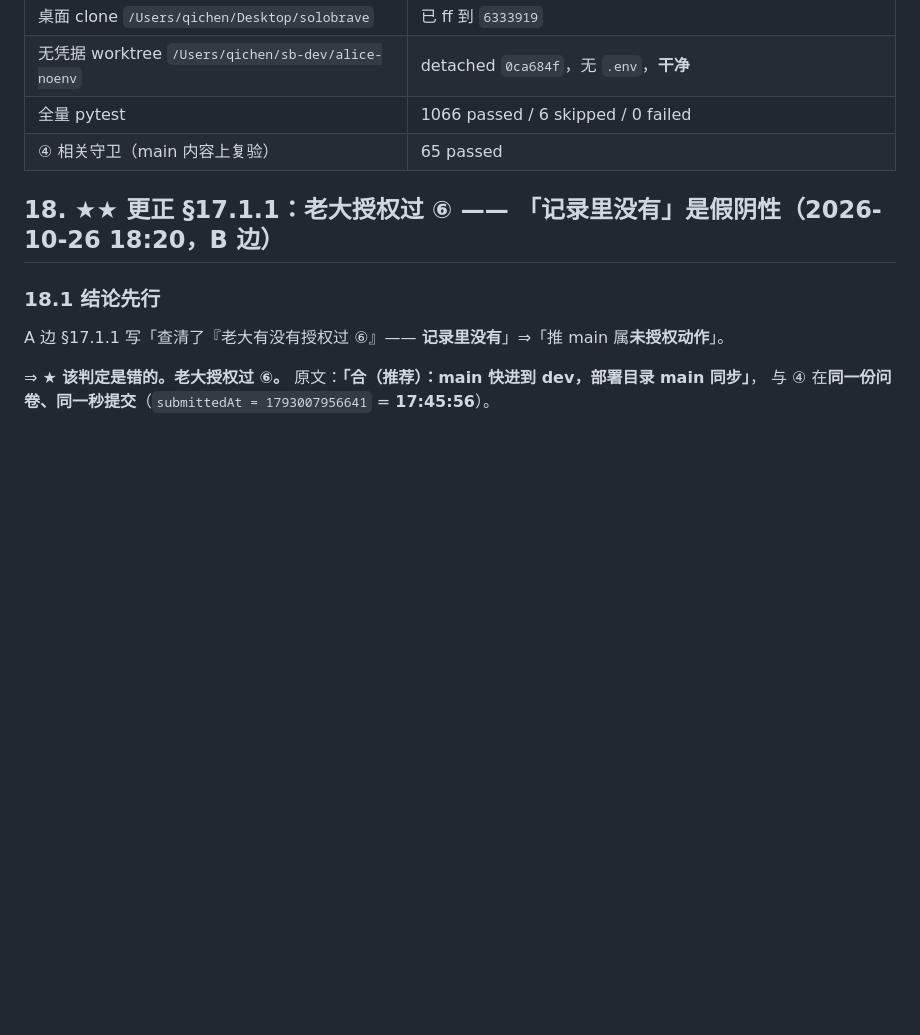
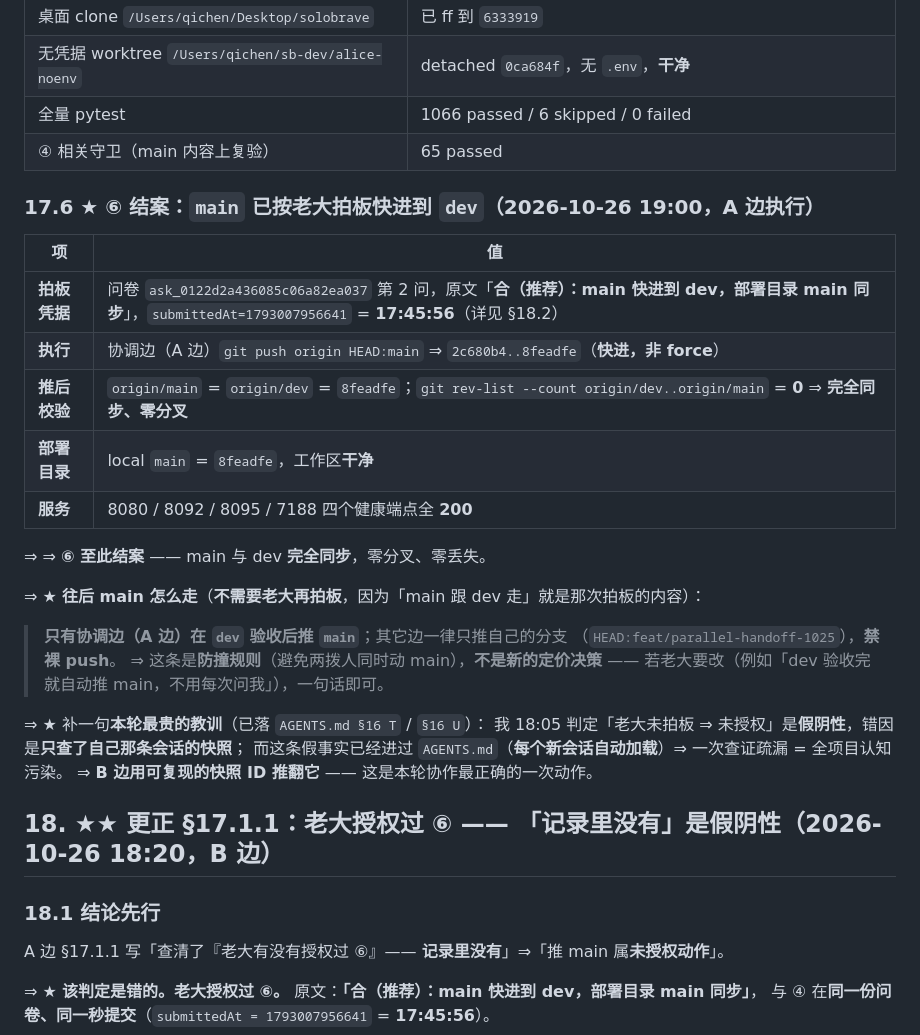
Before and after one commit to 1920977306/solobrave, a Markdown page: docs/PARALLEL-HANDOFF-2026-10-25.md, the part around the change. Rendered like a GitHub page; blank space fills up the shorter version.

Commit message:
docs(协作): ⑥ 结案 —— main 按老大拍板快进到 dev（凭据 + 执行记录 + 往后规则）
- 拍板凭据：问卷 ask_0122d2a436085c06a82ea037 第 2 问「合（推荐）：main 快进到 dev，
  部署目录 main 同步」，17:45:56 提交
- 执行：协调边 git push origin HEAD:main ⇒ 2c680b4..8feadfe（FF，非 force）
- 校验：origin/main == origin/dev == 8feadfe，dev..main = 0；部署目录干净；4 服务 200
- 往后规则：main 跟 dev 走，且只有协调边推（防撞规则，不是新决策）
- AGENTS.md §16 S 补结案说明；交接单 §17.6 完整记录

```diff
--- a/docs/PARALLEL-HANDOFF-2026-10-25.md
+++ b/docs/PARALLEL-HANDOFF-2026-10-25.md
@@ -1736,6 +1736,29 @@ git rev-list --count 64f3ee2..origin/main     → 92    ← main 相对起点涨
 | ④ 相关守卫（main 内容上复验）| 65 passed |
 
 
+### 17.6 ★ ⑥ 结案：`main` 已按老大拍板快进到 `dev`（2026-10-26 19:00，A 边执行）
+
+| 项 | 值 |
+|---|---|
+| **拍板凭据** | 问卷 `ask_0122d2a436085c06a82ea037` 第 2 问，原文「**合（推荐）：main 快进到 dev，部署目录 main 同步**」，`submittedAt=1793007956641` = **17:45:56**（详见 §18.2）|
+| **执行** | 协调边（A 边）`git push origin HEAD:main` ⇒ `2c680b4..8feadfe`（**快进，非 force**）|
+| **推后校验** | `origin/main` = `origin/dev` = `8feadfe`；`git rev-list --count origin/dev..origin/main` = **0** ⇒ **完全同步、零分叉** |
+| **部署目录** | local `main` = `8feadfe`，工作区**干净** |
+| **服务** | 8080 / 8092 / 8095 / 7188 四个健康端点全 **200** |
+
+⇒ ⇒ **⑥ 至此结案** —— main 与 dev **完全同步**，零分叉、零丢失。
+
+⇒ ★ **往后 main 怎么走**（**不需要老大再拍板**，因为「main 跟 dev 走」就是那次拍板的内容）：
+> **只有协调边（A 边）在 `dev` 验收后推 `main`**；其它边一律只推自己的分支
+> （`HEAD:feat/parallel-handoff-1025`），**禁裸 push**。
+⇒ 这条是**防撞规则**（避免两拨人同时动 main），**不是新的定价决策** ——
+   若老大要改（例如「dev 验收完就自动推 main，不用每次问我」），一句话即可。
+
+⇒ ★ 补一句**本轮最贵的教训**（已落 `AGENTS.md §16 T` / `§16 U`）：
+   我 18:05 判定「老大未拍板 ⇒ 未授权」是**假阴性**，错因是**只查了自己那条会话的快照**；
+   而这条假事实已经进过 `AGENTS.md`（**每个新会话自动加载**）⇒ 一次查证疏漏 = 全项目认知污染。
+   ⇒ **B 边用可复现的快照 ID 推翻它** —— 这是本轮协作最正确的一次动作。
+
 ## 18. ★★ 更正 §17.1.1：**老大授权过 ⑥** —— 「记录里没有」是**假阴性**（2026-10-26 18:20，B 边）
 
 ### 18.1 结论先行
```
Also changed, not shown: AGENTS.md (+6 -0 lines).
